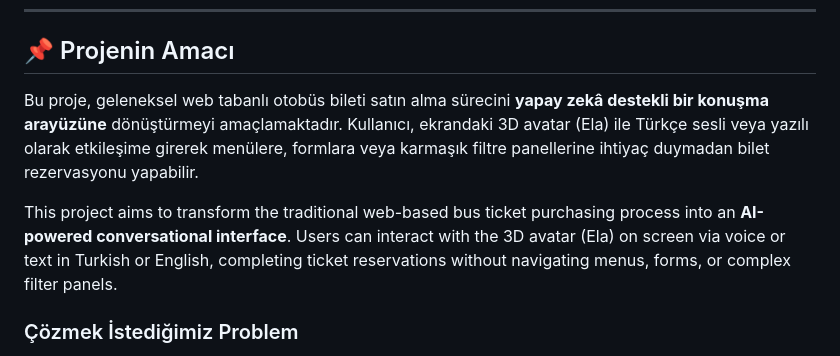
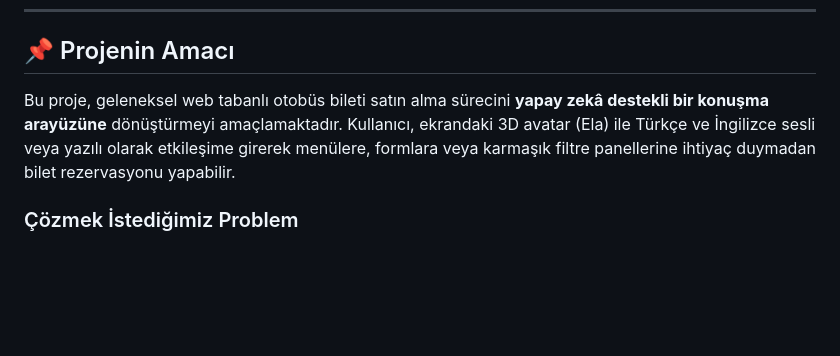
Before and after one commit to duygusezr/Bus-Ticket-Booking-Agent, a Markdown page: README.md, the part around the change. Rendered like a GitHub page; blank space fills up the shorter version.

Commit message:
docs: update README with project documentation and setup instructions

```diff
--- a/README.md
+++ b/README.md
@@ -6,9 +6,7 @@
 
 ## 📌 Projenin Amacı
 
-Bu proje, geleneksel web tabanlı otobüs bileti satın alma sürecini **yapay zekâ destekli bir konuşma arayüzüne** dönüştürmeyi amaçlamaktadır. Kullanıcı, ekrandaki 3D avatar (Ela) ile Türkçe sesli veya yazılı olarak etkileşime girerek menülere, formlara veya karmaşık filtre panellerine ihtiyaç duymadan bilet rezervasyonu yapabilir.
-
-This project aims to transform the traditional web-based bus ticket purchasing process into an **AI-powered conversational interface**. Users can interact with the 3D avatar (Ela) on screen via voice or text in Turkish or English, completing ticket reservations without navigating menus, forms, or complex filter panels.
+Bu proje, geleneksel web tabanlı otobüs bileti satın alma sürecini **yapay zekâ destekli bir konuşma arayüzüne** dönüştürmeyi amaçlamaktadır. Kullanıcı, ekrandaki 3D avatar (Ela) ile Türkçe ve İngilizce sesli veya yazılı olarak etkileşime girerek menülere, formlara veya karmaşık filtre panellerine ihtiyaç duymadan bilet rezervasyonu yapabilir.
 
 ### Çözmek İstediğimiz Problem
 
```
